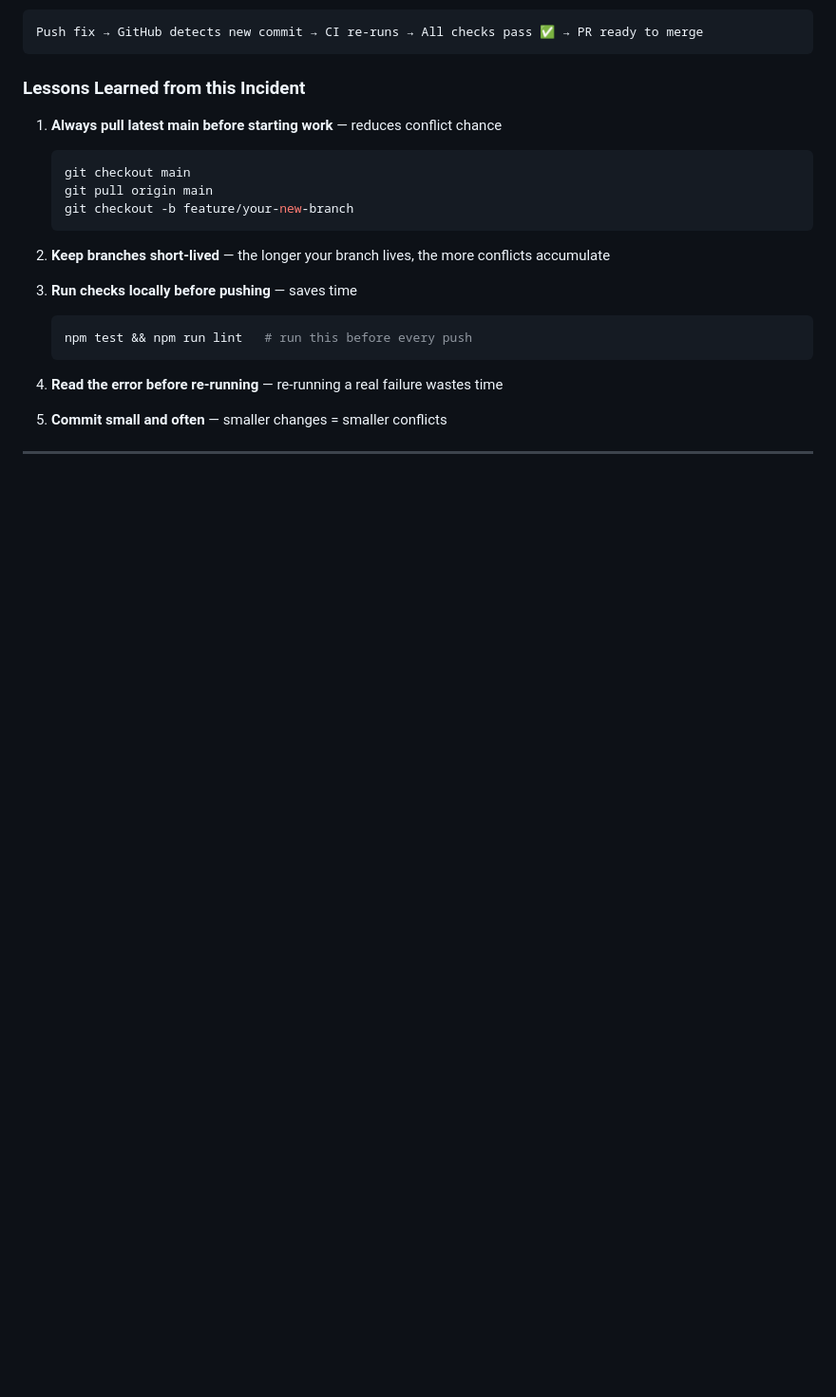
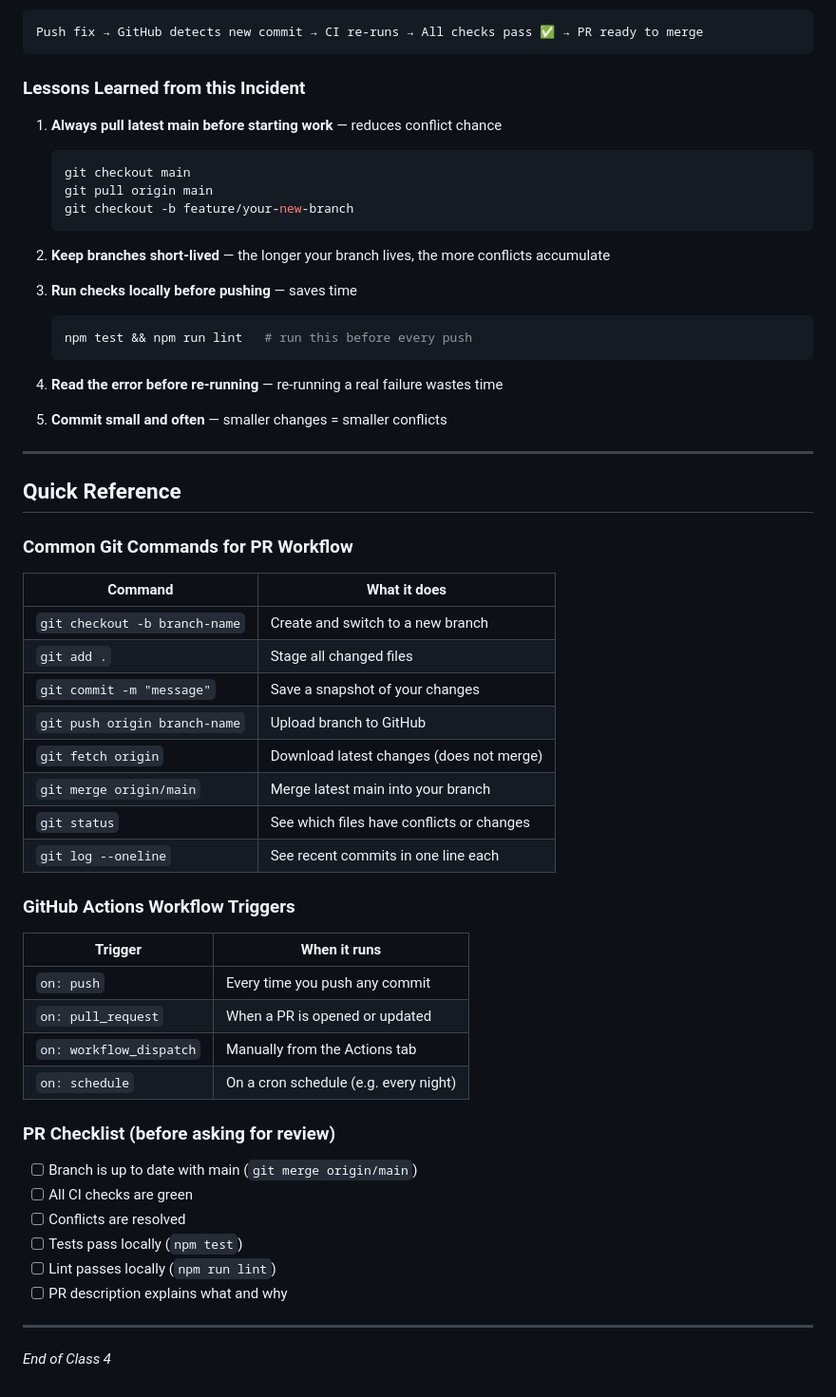
Before and after one commit to Taimoor-Kamran/SMIT_DEVOPS, a Markdown page: Phase_2/class4.md, the part around the change. Shown at 95% size. Drawn GitHub-style; blank space fills up the shorter version.

Commit message:
Add quick reference tables and PR checklist
Co-Authored-By: Claude Sonnet 4.6 <noreply@anthropic.com>

```diff
--- a/Phase_2/class4.md
+++ b/Phase_2/class4.md
@@ -374,3 +374,40 @@ Push fix → GitHub detects new commit → CI re-runs → All checks pass ✅
 5. **Commit small and often** — smaller changes = smaller conflicts
 
 ---
+
+## Quick Reference
+
+### Common Git Commands for PR Workflow
+
+| Command | What it does |
+|---------|-------------|
+| `git checkout -b branch-name` | Create and switch to a new branch |
+| `git add .` | Stage all changed files |
+| `git commit -m "message"` | Save a snapshot of your changes |
+| `git push origin branch-name` | Upload branch to GitHub |
+| `git fetch origin` | Download latest changes (does not merge) |
+| `git merge origin/main` | Merge latest main into your branch |
+| `git status` | See which files have conflicts or changes |
+| `git log --oneline` | See recent commits in one line each |
+
+### GitHub Actions Workflow Triggers
+
+| Trigger | When it runs |
+|---------|-------------|
+| `on: push` | Every time you push any commit |
+| `on: pull_request` | When a PR is opened or updated |
+| `on: workflow_dispatch` | Manually from the Actions tab |
+| `on: schedule` | On a cron schedule (e.g. every night) |
+
+### PR Checklist (before asking for review)
+
+- [ ] Branch is up to date with main (`git merge origin/main`)
+- [ ] All CI checks are green
+- [ ] Conflicts are resolved
+- [ ] Tests pass locally (`npm test`)
+- [ ] Lint passes locally (`npm run lint`)
+- [ ] PR description explains what and why
+
+---
+
+*End of Class 4*
```
